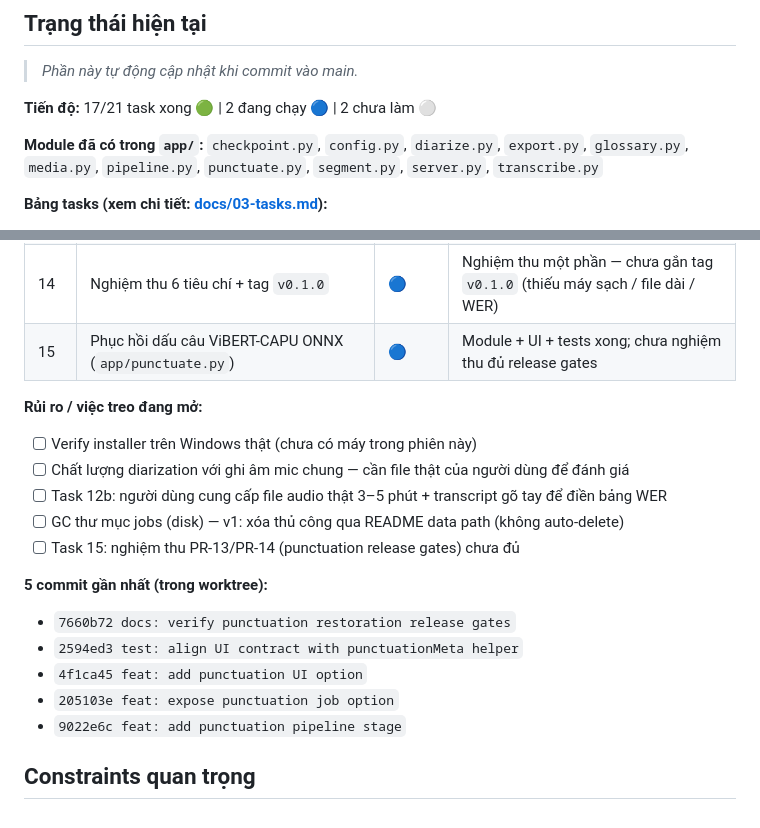
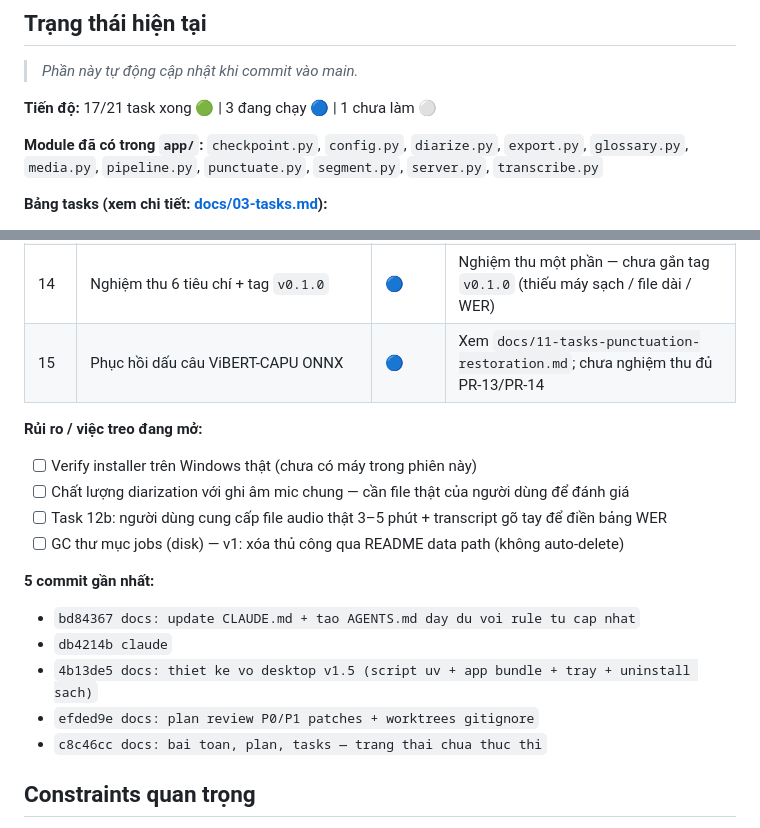
Before and after one commit to coachingbusinessvn/cba_Transcript_local, a Markdown page: CLAUDE.md, 2 parts joined by grey strips. Drawn GitHub-style.

```diff
--- a/CLAUDE.md
+++ b/CLAUDE.md
@@ -34,7 +34,7 @@ docs/                   # Tài liệu kỹ thuật (KHÔNG chứa code)
 
 > _Phần này tự động cập nhật khi commit vào main._
 
-**Tiến độ:** 17/21 task xong 🟢 | 2 đang chạy 🔵 | 2 chưa làm ⚪
+**Tiến độ:** 17/21 task xong 🟢 | 3 đang chạy 🔵 | 1 chưa làm ⚪
 
 **Module đã có trong `app/`:** `checkpoint.py`, `config.py`, `diarize.py`, `export.py`, `glossary.py`, `media.py`, `pipeline.py`, `punctuate.py`, `segment.py`, `server.py`, `transcribe.py`
 
@@ -59,22 +59,21 @@ docs/                   # Tài liệu kỹ thuật (KHÔNG chứa code)
 | 12b | Golden file — đo WER (`scripts/eval_wer.py`) | 🟢 | Scaffolding xong (`eval/README.md` + script). WER: — (chưa có sample người dùng) |
 | 13 | README người dùng cuối | 🟢 | Đường dẫn data Mac/Windows/Linux; WER cột “chưa đo — cần eval/sample” |
 | 14 | Nghiệm thu 6 tiêu chí + tag `v0.1.0` | 🔵 | Nghiệm thu một phần — chưa gắn tag `v0.1.0` (thiếu máy sạch / file dài / WER) |
-| 15 | Phục hồi dấu câu ViBERT-CAPU ONNX (`app/punctuate.py`) | 🔵 | Module + UI + tests xong; chưa nghiệm thu đủ release gates |
+| 15 | Phục hồi dấu câu ViBERT-CAPU ONNX | 🔵 | Xem `docs/11-tasks-punctuation-restoration.md`; chưa nghiệm thu đủ PR-13/PR-14 |
 
 **Rủi ro / việc treo đang mở:**
 - [ ] Verify installer trên Windows thật (chưa có máy trong phiên này)
 - [ ] Chất lượng diarization với ghi âm mic chung — cần file thật của người dùng để đánh giá
 - [ ] Task 12b: người dùng cung cấp file audio thật 3–5 phút + transcript gõ tay để điền bảng WER
 - [ ] GC thư mục jobs (disk) — v1: xóa thủ công qua README data path (không auto-delete)
-- [ ] Task 15: nghiệm thu PR-13/PR-14 (punctuation release gates) chưa đủ
 
-**5 commit gần nhất (trong worktree):**
+**5 commit gần nhất:**
 
-- `7660b72 docs: verify punctuation restoration release gates`
-- `2594ed3 test: align UI contract with punctuationMeta helper`
-- `4f1ca45 feat: add punctuation UI option`
-- `205103e feat: expose punctuation job option`
-- `9022e6c feat: add punctuation pipeline stage`
+- `bd84367 docs: update CLAUDE.md + tao AGENTS.md day du voi rule tu cap nhat`
+- `db4214b claude`
+- `4b13de5 docs: thiet ke vo desktop v1.5 (script uv + app bundle + tray + uninstall sach)`
+- `efded9e docs: plan review P0/P1 patches + worktrees gitignore`
+- `c8c46cc docs: bai toan, plan, tasks — trang thai chua thuc thi`
 <!-- auto-update: end -->
 
 
```
